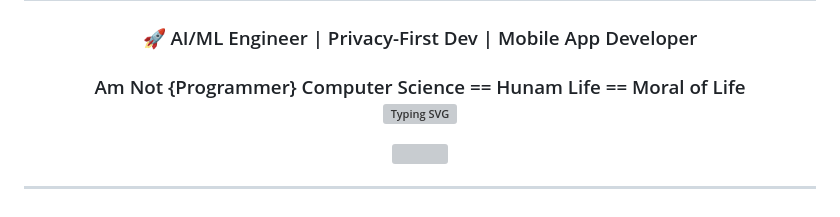
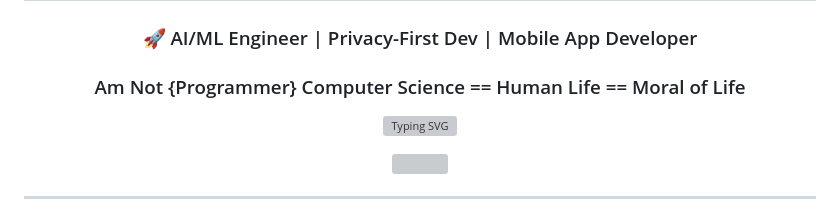
Before and after one commit to Mspanti/Mspanti, a Markdown page: README.md, the part around the change. GitHub-like rendering; grey boxes are pictures that could not be loaded.

```diff
--- a/README.md
+++ b/README.md
@@ -1,6 +1,6 @@
 <h1 align="center">வணக்கம் 🙏 I'm Soundara Pandiyan</h1>
 <h3 align="center">🚀 AI/ML Engineer | Privacy-First Dev | Mobile App Developer </h3>
-<h3 align="center"> Am Not {Programmer} Computer Science == Hunam Life  == Moral of Life
+<h3 align="center"> Am Not {Programmer} Computer Science == Human Life  == Moral of Life  </h3>
 
 <p align="center">
   <img src="https://readme-typing-svg.demolab.com?font=Fira+Code&weight=500&size=24&pause=1000&color=00F7FF&center=true&vCenter=true&width=600&lines=வணக்கம்+நான்+சௌந்தரா+பாண்டியன்;AI%2FML+Engineer+%7C+Privacy-First+Dev;AgriTude+Hackathon+Lead+🚀;Python+%7C+Selenium+%7C+Firebase+%7C+Docker+%7C+Postman" alt="Typing SVG" />
```
